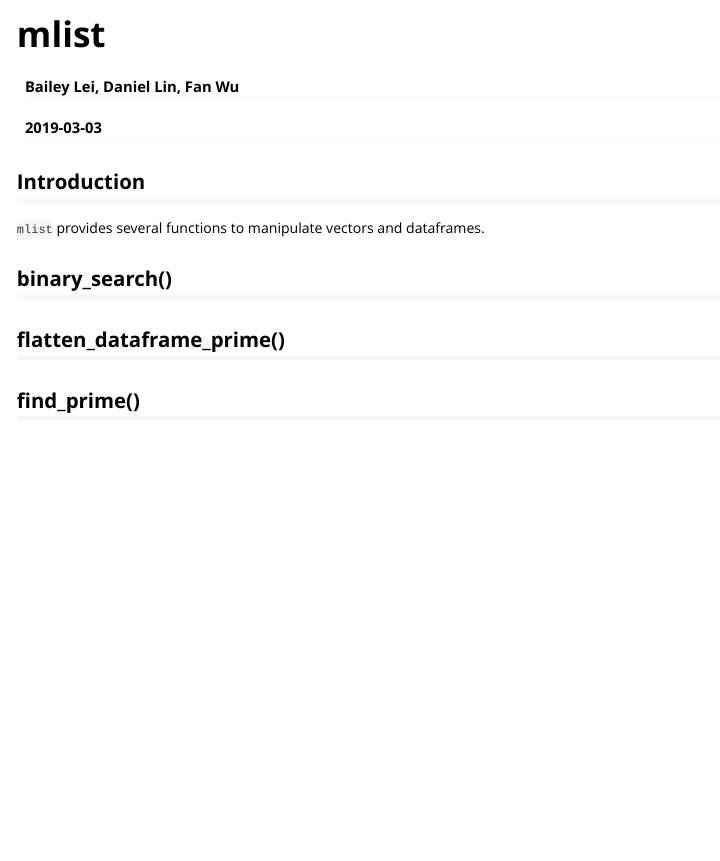
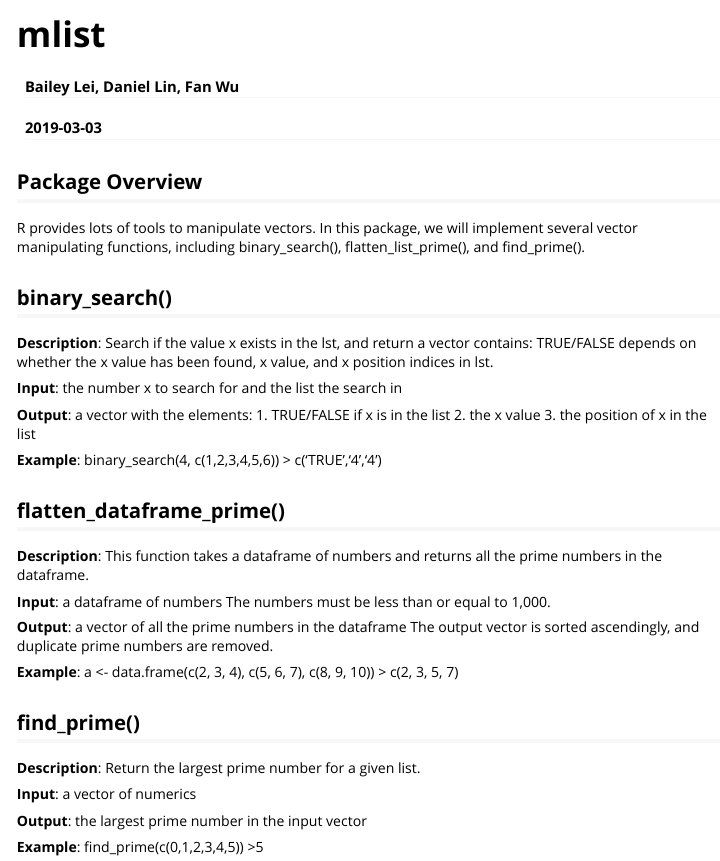
Before and after one commit to fwu03/Software_Testing_R, an R Markdown document (vignettes/mlist-vignette.Rmd): the page in a window 1100 px wide, from its top. Rendered offline with R 4.5, knitr and Pandoc, with nearby package versions.

Commit message:
filled in vignette

````diff
--- a/vignettes/mlist-vignette.Rmd
+++ b/vignettes/mlist-vignette.Rmd
@@ -16,13 +16,43 @@ knitr::opts_chunk$set(
 )
 ```
 
-## Introduction
-`mlist` provides several functions to manipulate vectors and dataframes.
+## Package Overview
+R provides lots of tools to manipulate vectors. In this package, we will implement several vector manipulating functions, including binary_search(), flatten_list_prime(), and find_prime().
 
 ## binary_search()
 
+__Description__: Search if the value x exists in the lst, and return a vector contains: TRUE/FALSE depends on whether the x value has been found, x value, and x position indices in lst.
+
+__Input__: the number x to search for and the list the search in
+
+__Output__: a vector with the elements:
+1. TRUE/FALSE if x is in the list
+2. the x value
+3. the position of x in the list
+
+__Example__: binary_search(4, c(1,2,3,4,5,6))
+   > c('TRUE','4','4')
 
 ## flatten_dataframe_prime()
 
+__Description__: This function takes a dataframe of numbers and returns all the prime numbers in the dataframe.
+
+__Input__: a dataframe of numbers
+The numbers must be less than or equal to 1,000.
+
+__Output__: a vector of all the prime numbers in the dataframe
+The output vector is sorted ascendingly, and duplicate prime numbers are removed.
+
+__Example__: a <- data.frame(c(2, 3, 4), c(5, 6, 7), c(8, 9, 10))
+ > c(2, 3, 5, 7)
 
 ## find_prime()
+
+__Description__: Return the largest prime number for a given list.
+
+__Input__: a vector of numerics
+
+__Output__: the largest prime number in the input vector
+
+__Example__:  find_prime(c(0,1,2,3,4,5))
+>5
````
Also changed, not shown: 1 other file.
